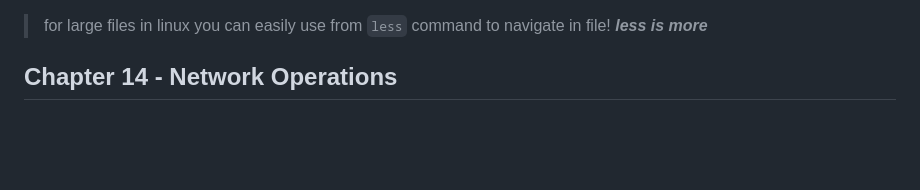
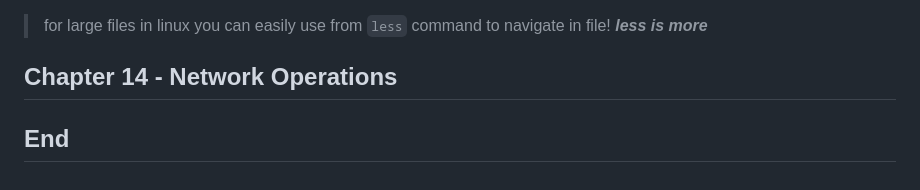
Before and after one commit to ay-ref/linux, a Markdown page: course-fcc-linux-6h/README.md, the part around the change. Rendered like a GitHub page; blank space fills up the shorter version.

```diff
--- a/course-fcc-linux-6h/README.md
+++ b/course-fcc-linux-6h/README.md
@@ -1147,3 +1147,5 @@ drwxrwxrwxrwx
 > to navigate in file! ***less is more***
 
 ## Chapter 14 - Network Operations
+
+## End
```
